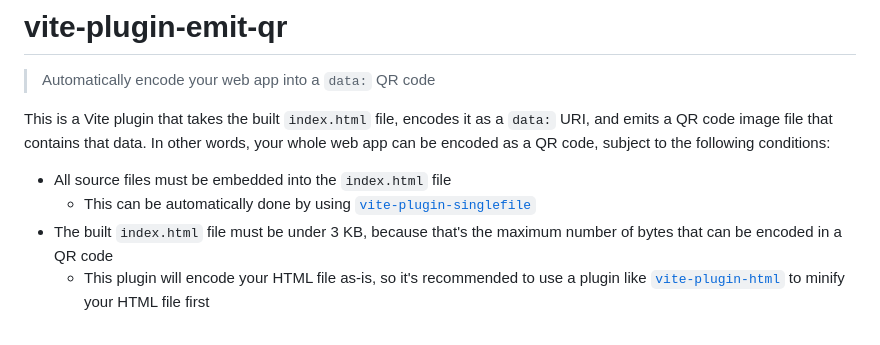
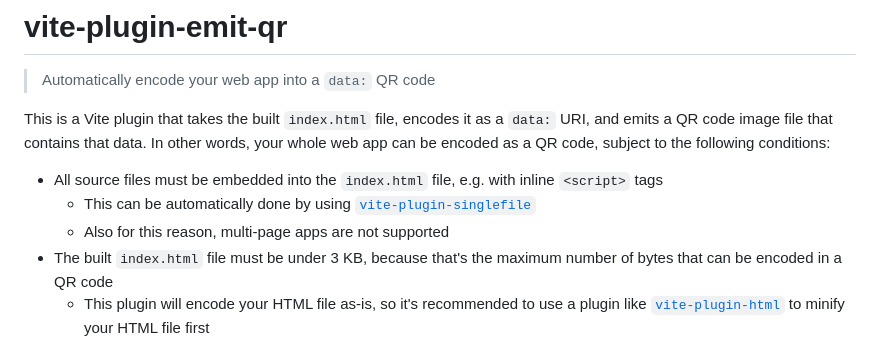
Before and after one commit to RandomSearch18/vite-plugin-emit-qr, a Markdown page: README.md, the part around the change. Rendered like a GitHub page.

Commit message:
Mention that MPA is unsupported

```diff
--- a/README.md
+++ b/README.md
@@ -4,8 +4,9 @@
 
 This is a Vite plugin that takes the built `index.html` file, encodes it as a `data:` URI, and emits a QR code image file that contains that data. In other words, your whole web app can be encoded as a QR code, subject to the following conditions:
 
-- All source files must be embedded into the `index.html` file
+- All source files must be embedded into the `index.html` file, e.g. with inline `<script>` tags
   - This can be automatically done by using [`vite-plugin-singlefile`](https://www.npmjs.com/package/vite-plugin-singlefile)
+  - Also for this reason, multi-page apps are not supported
 - The built `index.html` file must be under 3 KB, because that's the maximum number of bytes that can be encoded in a QR code
   - This plugin will encode your HTML file as-is, so it's recommended to use a plugin like [`vite-plugin-html`](https://github.com/vbenjs/vite-plugin-html) to minify your HTML file first
   - To keep size down, you should also ensure any CSS and JS is minified
```
